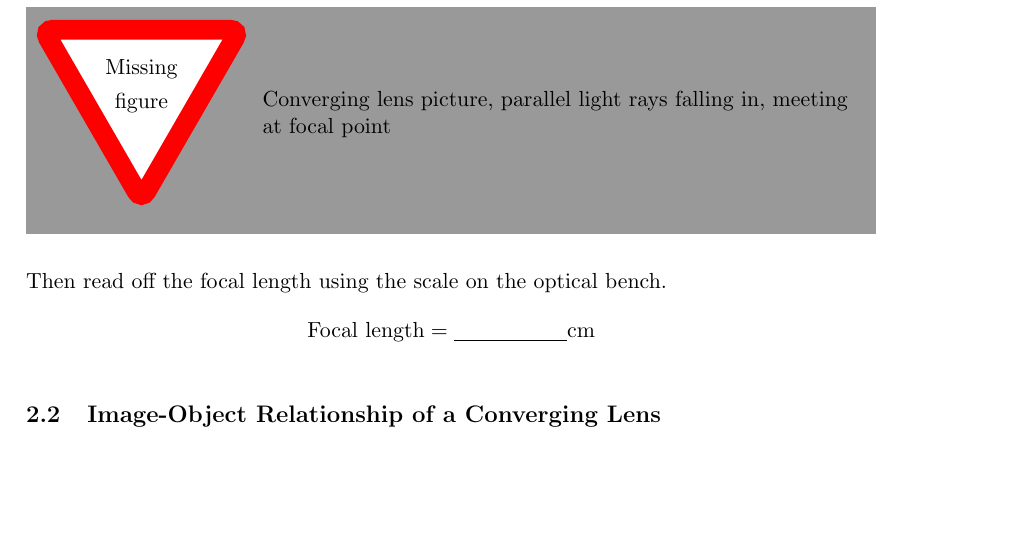
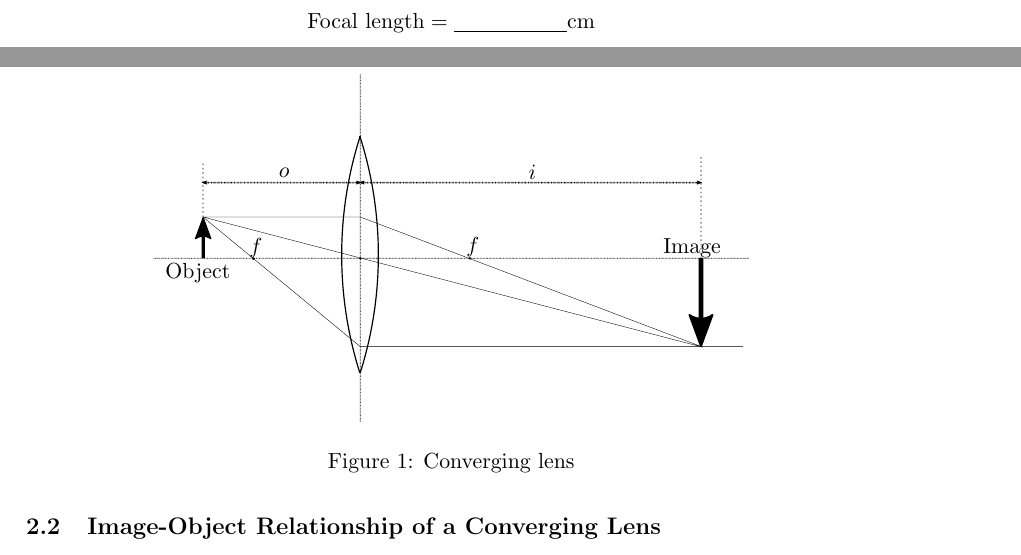
Before and after one commit to BoGGoG/LensesAndMirrors, a LaTeX document (LensesAndMirrors.tex): part of page 2 of 4 before the commit and two parts of pages 1 and 2 of 4 after it, the two joined at a grey line, cut at the place of the change, the shorter picture padded with empty space. Compiled offline with pdfLaTeX.

Commit message:
Converging lens picture

```diff
--- a/LensesAndMirrors.tex
+++ b/LensesAndMirrors.tex
@@ -67,8 +67,13 @@ parallel, thus converging at the focal point.
 Use the lens to form an image of “something far away”.
 To do this, place the lens on the optical bench and move the screen on the
 bench until a sharp image is formed on it.
-\missingfigure{Converging lens picture, parallel light rays falling in, meeting at focal point}
-Then read off the focal length using the scale on the optical bench.
+\begin{figure}[tbh]
+    \centering
+    \def\svgwidth{0.7\textwidth}
+    \input{figures/convergingLens.pdf_tex}
+    \caption{Converging lens}
+    \label{fig:convLens}
+\end{figure}
 \begin{equation*}
     \text{Focal length} = \underline{\hspace{2cm}}\si{cm}
 \end{equation*}
```
Also changed, not shown: LensesAndMirrors.pdf, Lenses_and_Mirrors_LAB.pdf, figures/Concave_mirror.png (added), figures/Convex_ray_diagram.png (added), figures/Diverging_lens.png (added), figures/Ray_diagrams.png (added), figures/Sign_convention.png (added), figures/convergingLens.pdf (added), figures/convergingLens.pdf_tex (added), figures/convergingLens.svg (added), 3 other files.
